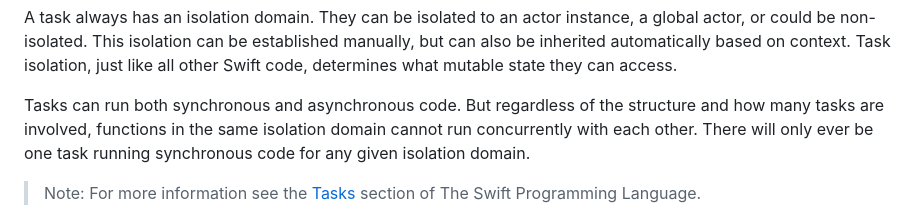
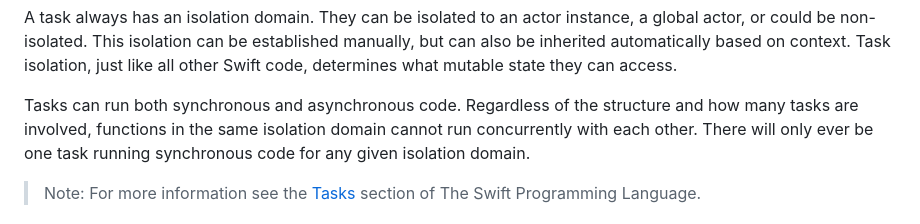
Before and after one commit to apple/swift-migration-guide, a Markdown page: Guide.docc/DataRaceSafety.md, the part around the change. GitHub-like rendering.

```diff
--- a/Guide.docc/DataRaceSafety.md
+++ b/Guide.docc/DataRaceSafety.md
@@ -245,7 +245,7 @@ automatically based on context.
 Task isolation, just like all other Swift code, determines what mutable state
 they can access.
 
-Tasks can run both synchronous and asynchronous code. But regardless of the
+Tasks can run both synchronous and asynchronous code. Regardless of the
 structure and how many tasks are involved, functions in the same isolation
 domain cannot run concurrently with each other.
 There will only ever be one task running synchronous code for any given
```
Also changed, not shown: Guide.docc/CommonProblems.md (+6 -6 lines).
